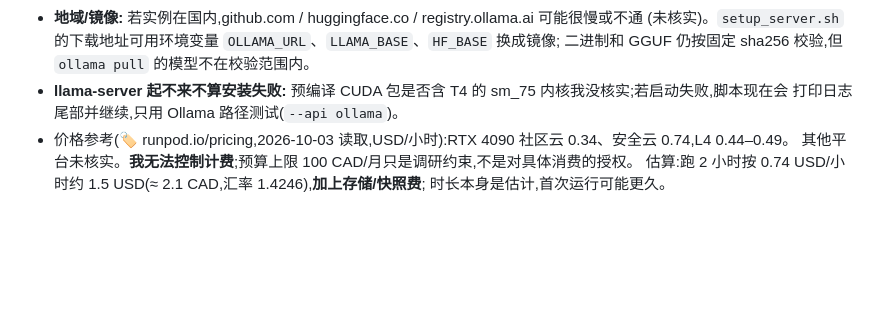
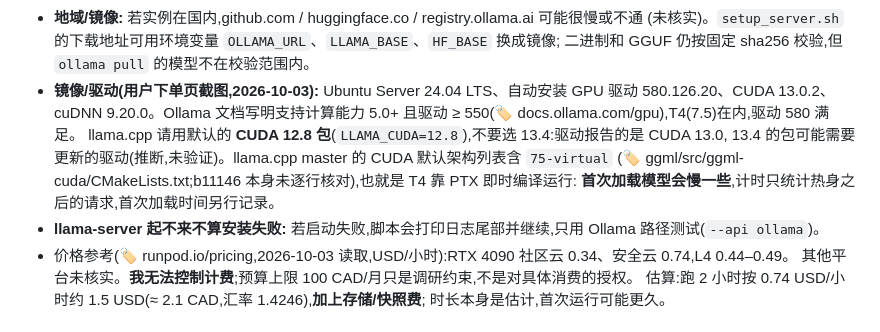
Before and after one commit to davyhanbigtiger/Visual_Intelligence_Integration, a Markdown page: docs/cloud-gpu-test-runbook-2026-10-03.md, the part around the change. Drawn GitHub-style; blank space fills up the shorter version.

Commit message:
Runbook: record the chosen Ubuntu 24.04 / driver 580 image and T4 compatibility checks
Co-Authored-By: Claude Sonnet 5.5 <noreply@anthropic.com>

```diff
--- a/docs/cloud-gpu-test-runbook-2026-10-03.md
+++ b/docs/cloud-gpu-test-runbook-2026-10-03.md
@@ -61,8 +61,13 @@ ssh-keygen -t ed25519 -f ~/.ssh/vi_cloud -C "visualintel-cloud-test"
 - **地域/镜像:** 若实例在国内,github.com / huggingface.co / registry.ollama.ai 可能很慢或不通
   (未核实)。`setup_server.sh` 的下载地址可用环境变量 `OLLAMA_URL`、`LLAMA_BASE`、`HF_BASE` 换成镜像;
   二进制和 GGUF 仍按固定 sha256 校验,但 `ollama pull` 的模型不在校验范围内。
-- **llama-server 起不来不算安装失败:** 预编译 CUDA 包是否含 T4 的 sm_75 内核我没核实;若启动失败,脚本现在会
-  打印日志尾部并继续,只用 Ollama 路径测试(`--api ollama`)。
+- **镜像/驱动(用户下单页截图,2026-10-03):** Ubuntu Server 24.04 LTS、自动安装 GPU 驱动 580.126.20、CUDA 13.0.2、
+  cuDNN 9.20.0。Ollama 文档写明支持计算能力 5.0+ 且驱动 ≥ 550(🏷 docs.ollama.com/gpu),T4(7.5)在内,驱动 580 满足。
+  llama.cpp 请用默认的 **CUDA 12.8 包**(`LLAMA_CUDA=12.8`),不要选 13.4:驱动报告的是 CUDA 13.0,
+  13.4 的包可能需要更新的驱动(推断,未验证)。llama.cpp master 的 CUDA 默认架构列表含 `75-virtual`
+  (🏷 ggml/src/ggml-cuda/CMakeLists.txt;b11146 本身未逐行核对),也就是 T4 靠 PTX 即时编译运行:
+  **首次加载模型会慢一些**,计时只统计热身之后的请求,首次加载时间另行记录。
+- **llama-server 起不来不算安装失败:** 若启动失败,脚本会打印日志尾部并继续,只用 Ollama 路径测试(`--api ollama`)。
 - 价格参考(🏷 runpod.io/pricing,2026-10-03 读取,USD/小时):RTX 4090 社区云 0.34、安全云 0.74,L4 0.44–0.49。
   其他平台未核实。**我无法控制计费**;预算上限 100 CAD/月只是调研约束,不是对具体消费的授权。
   估算:跑 2 小时按 0.74 USD/小时约 1.5 USD(≈ 2.1 CAD,汇率 1.4246),**加上存储/快照费**;
```
